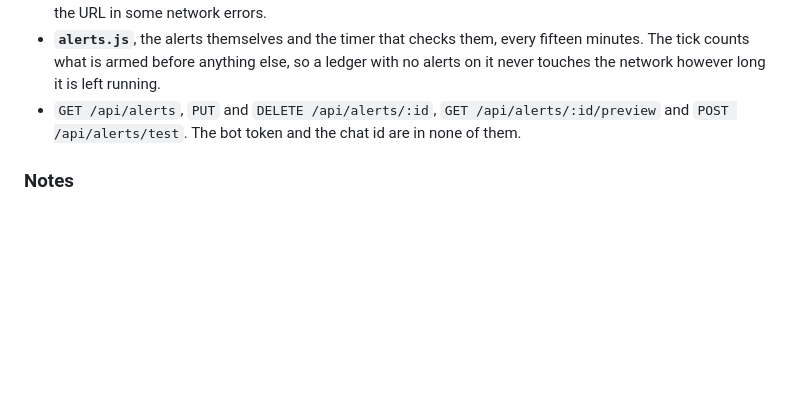
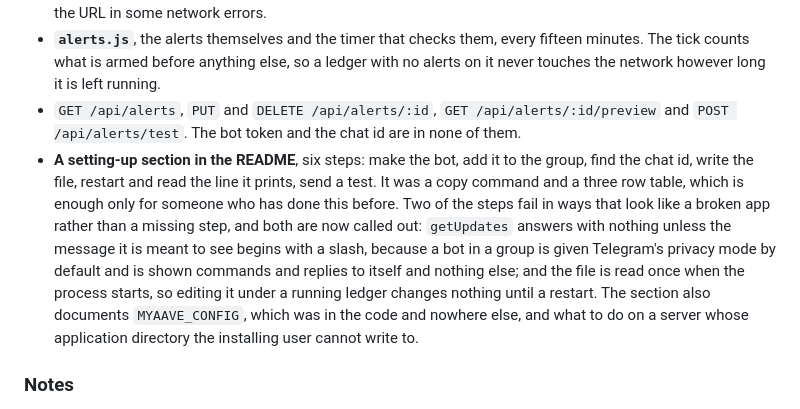
Before and after one commit to pdiomede/aave-loop, a Markdown page: CHANGELOG.md, the part around the change. Rendered like a GitHub page; blank space fills up the shorter version.

Commit message:
Record the config.env setting-up section in the changelog
Filed under 0.0.22 rather than as a release of its own: it documents what
that version shipped, and a README section is not a version of the app.
Nothing is bumped.

Co-Authored-By: Claude Opus 5 <noreply@anthropic.com>

```diff
--- a/CHANGELOG.md
+++ b/CHANGELOG.md
@@ -16,6 +16,7 @@ A trade whose ETH is still held can now say what price it is waiting for, and be
 - **`telegram.js`**, one message, plain text and no `parse_mode` - a group name with an underscore in it would otherwise fail the whole send silently. Every error string leaving it has the token redacted, because Node puts the URL in some network errors.
 - **`alerts.js`**, the alerts themselves and the timer that checks them, every fifteen minutes. The tick counts what is armed before anything else, so a ledger with no alerts on it never touches the network however long it is left running.
 - `GET /api/alerts`, `PUT` and `DELETE /api/alerts/:id`, `GET /api/alerts/:id/preview` and `POST /api/alerts/test`. The bot token and the chat id are in none of them.
+- **A setting-up section in the README**, six steps: make the bot, add it to the group, find the chat id, write the file, restart and read the line it prints, send a test. It was a copy command and a three row table, which is enough only for someone who has done this before. Two of the steps fail in ways that look like a broken app rather than a missing step, and both are now called out: `getUpdates` answers with nothing unless the message it is meant to see begins with a slash, because a bot in a group is given Telegram's privacy mode by default and is shown commands and replies to itself and nothing else; and the file is read once when the process starts, so editing it under a running ledger changes nothing until a restart. The section also documents `MYAAVE_CONFIG`, which was in the code and nowhere else, and what to do on a server whose application directory the installing user cannot write to.
 
 ### Notes
 
```
